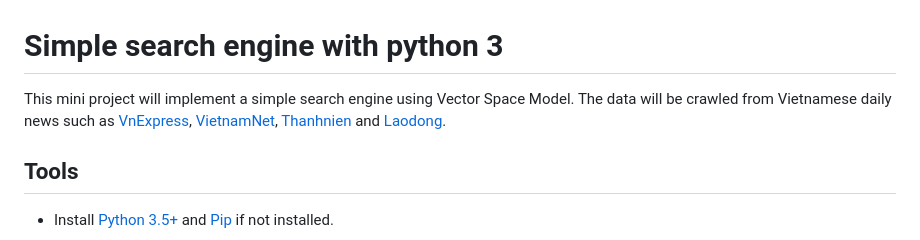
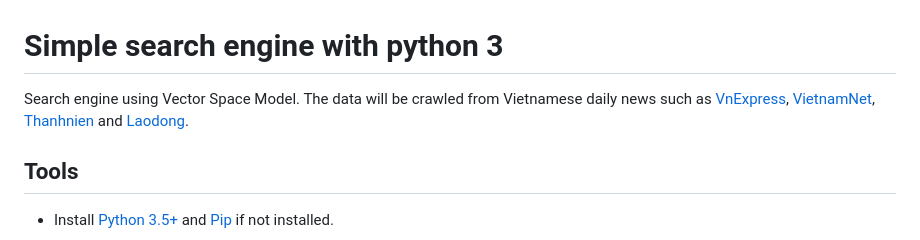
Before and after one commit to RaidenEiMyFriend/simple_IR, a Markdown page: README.md, the part around the change. Drawn GitHub-style.

```diff
--- a/README.md
+++ b/README.md
@@ -1,6 +1,6 @@
 # Simple search engine with python 3
 
-This mini project will implement a simple search engine using Vector Space Model. The data will be crawled from Vietnamese daily news such as [VnExpress](https://vnexpress.net/), [VietnamNet](http://vietnamnet.vn/), [Thanhnien](https://thanhnien.vn/) and [Laodong](https://laodong.vn/).
+Search engine using Vector Space Model. The data will be crawled from Vietnamese daily news such as [VnExpress](https://vnexpress.net/), [VietnamNet](http://vietnamnet.vn/), [Thanhnien](https://thanhnien.vn/) and [Laodong](https://laodong.vn/).
 
 ## Tools
 
```
